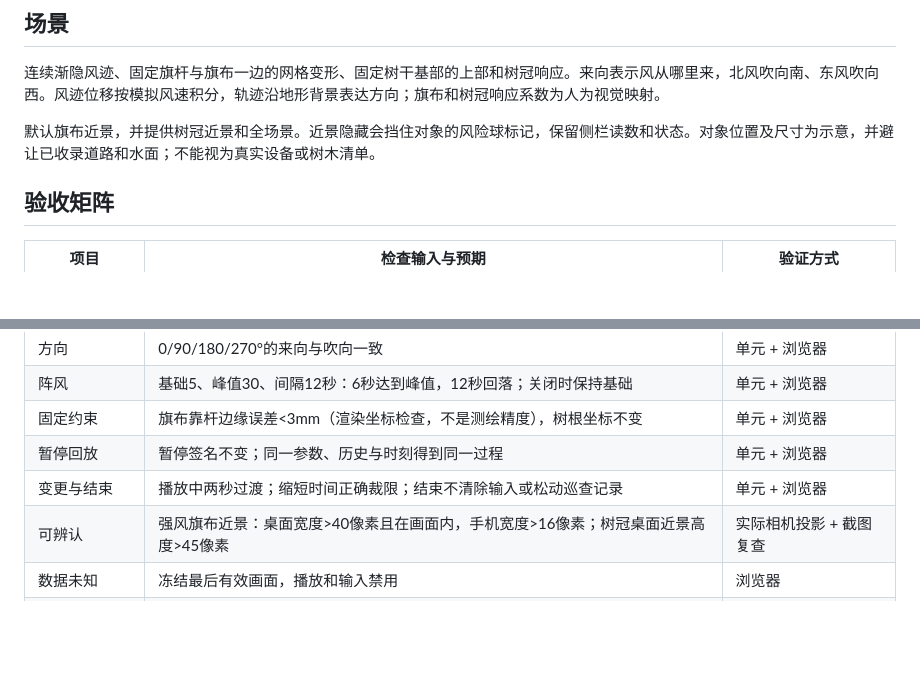
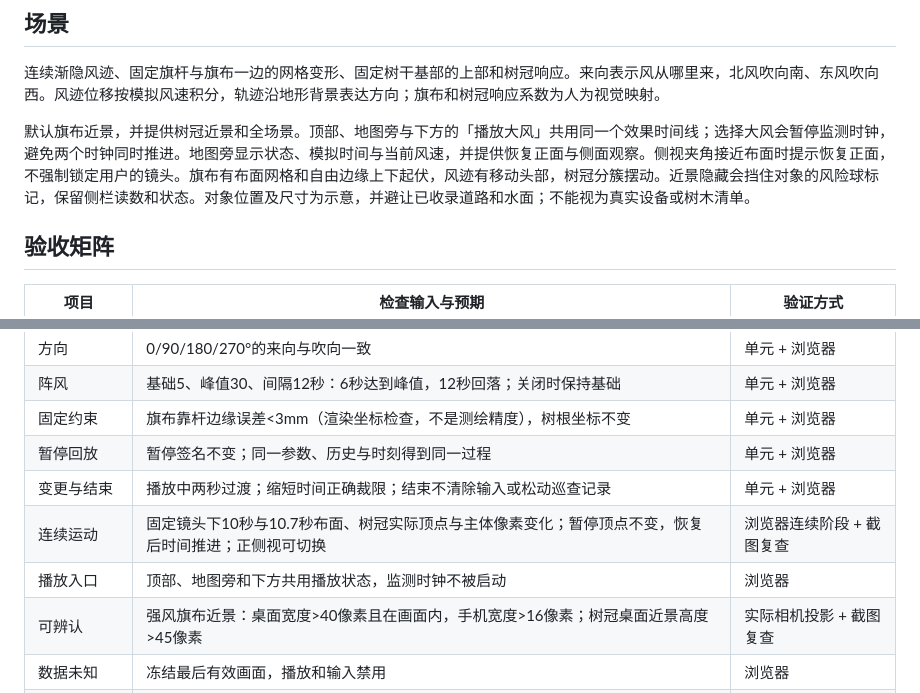
Before and after one commit to yun999-ccc/dujiangyan-risk-monitor, a Markdown page: docs/wind-acceptance.md, 2 parts joined by grey strips. Drawn GitHub-style; blank space fills up the shorter version.

```diff
--- a/docs/wind-acceptance.md
+++ b/docs/wind-acceptance.md
@@ -15,7 +15,7 @@
 
 连续渐隐风迹、固定旗杆与旗布一边的网格变形、固定树干基部的上部和树冠响应。来向表示风从哪里来，北风吹向南、东风吹向西。风迹位移按模拟风速积分，轨迹沿地形背景表达方向；旗布和树冠响应系数为人为视觉映射。
 
-默认旗布近景，并提供树冠近景和全场景。近景隐藏会挡住对象的风险球标记，保留侧栏读数和状态。对象位置及尺寸为示意，并避让已收录道路和水面；不能视为真实设备或树木清单。
+默认旗布近景，并提供树冠近景和全场景。顶部、地图旁与下方的「播放大风」共用同一个效果时间线；选择大风会暂停监测时钟，避免两个时钟同时推进。地图旁显示状态、模拟时间与当前风速，并提供恢复正面与侧面观察。侧视夹角接近布面时提示恢复正面，不强制锁定用户的镜头。旗布有布面网格和自由边缘上下起伏，风迹有移动头部，树冠分簇摆动。近景隐藏会挡住对象的风险球标记，保留侧栏读数和状态。对象位置及尺寸为示意，并避让已收录道路和水面；不能视为真实设备或树木清单。
 
 ## 验收矩阵
 
@@ -28,6 +28,8 @@
 | 固定约束 | 旗布靠杆边缘误差<3mm（渲染坐标检查，不是测绘精度），树根坐标不变 | 单元 + 浏览器 |
 | 暂停回放 | 暂停签名不变；同一参数、历史与时刻得到同一过程 | 单元 + 浏览器 |
 | 变更与结束 | 播放中两秒过渡；缩短时间正确裁限；结束不清除输入或松动巡查记录 | 单元 + 浏览器 |
+| 连续运动 | 固定镜头下10秒与10.7秒布面、树冠实际顶点与主体像素变化；暂停顶点不变，恢复后时间推进；正侧视可切换 | 浏览器连续阶段 + 截图复查 |
+| 播放入口 | 顶部、地图旁和下方共用播放状态，监测时钟不被启动 | 浏览器 |
 | 可辨认 | 强风旗布近景：桌面宽度>40像素且在画面内，手机宽度>16像素；树冠桌面近景高度>45像素 | 实际相机投影 + 截图复查 |
 | 数据未知 | 冻结最后有效画面，播放和输入禁用 | 浏览器 |
 | 窄屏与减少动态 | 390×844不溢出；减少动态默认关闭播放，但时间线仍能查看静态阶段 | 浏览器 |
```
Also changed, not shown: README.md (+1 -1 lines), assets/effect-wind.png, assets/wind-tree.png, 8 other files.
